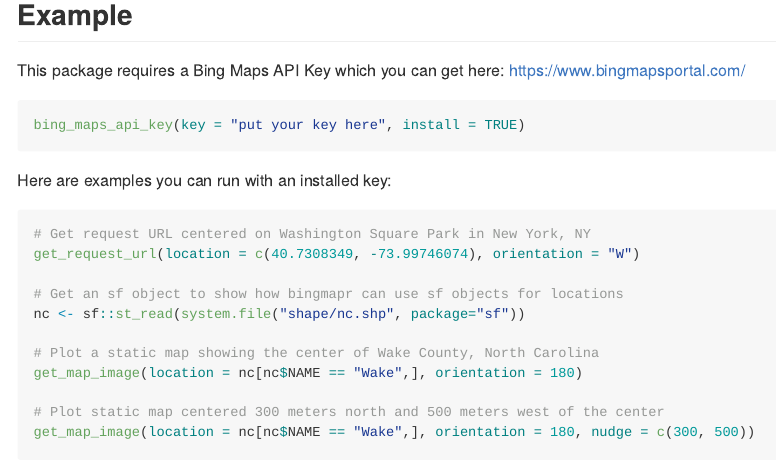
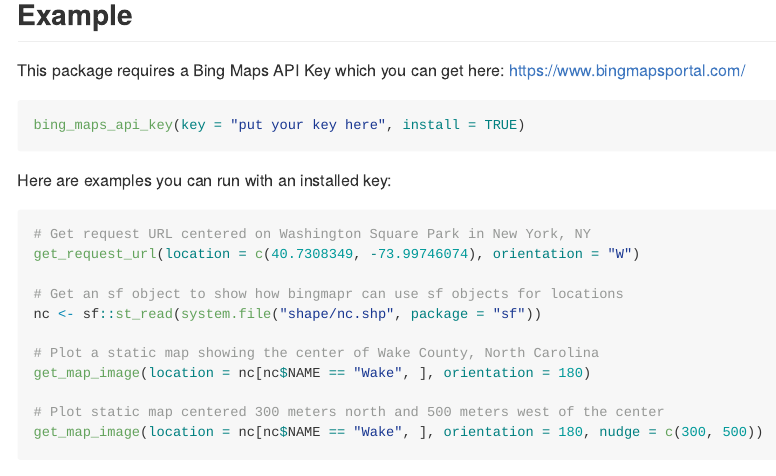
Before and after one commit to elipousson/bingmapr, an R Markdown document (README.Rmd): the page in a window 1100 px wide, from 520 px down. Rendered offline with R 4.5, knitr and Pandoc, with nearby package versions; badge pictures from the web are left out.

Commit message:
style: adjust white space for README

````diff
--- a/README.Rmd
+++ b/README.Rmd
@@ -52,11 +52,11 @@ Here are examples you can run with an installed key:
 get_request_url(location = c(40.7308349, -73.99746074), orientation = "W")
 
 # Get an sf object to show how bingmapr can use sf objects for locations
-nc <- sf::st_read(system.file("shape/nc.shp", package="sf"))
+nc <- sf::st_read(system.file("shape/nc.shp", package = "sf"))
 
 # Plot a static map showing the center of Wake County, North Carolina
-get_map_image(location = nc[nc$NAME == "Wake",], orientation = 180)
+get_map_image(location = nc[nc$NAME == "Wake", ], orientation = 180)
 
 # Plot static map centered 300 meters north and 500 meters west of the center
-get_map_image(location = nc[nc$NAME == "Wake",], orientation = 180, nudge = c(300, 500))
+get_map_image(location = nc[nc$NAME == "Wake", ], orientation = 180, nudge = c(300, 500))
 ```
````
Also changed, not shown: README.md.
